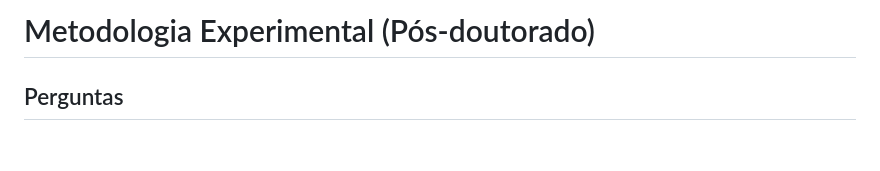
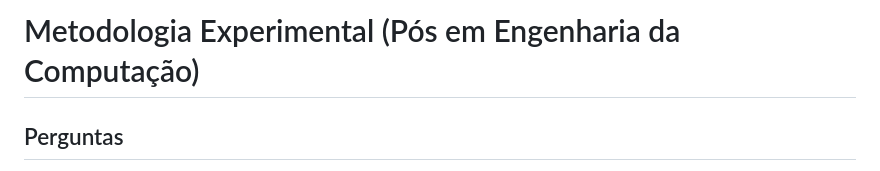
Before and after one commit to CanonEngineer/SmartFerrariIOT, a Markdown page: docs/METHODOLOGY.md, the part around the change. Rendered like a GitHub page; blank space fills up the shorter version.

```diff
--- a/docs/METHODOLOGY.md
+++ b/docs/METHODOLOGY.md
@@ -1,4 +1,4 @@
-# Metodologia Experimental (Pós-doutorado)
+# Metodologia Experimental (Pós em Engenharia da Computação)
 
 ## Perguntas
 
```
Also changed, not shown: README.md (+1 -1 lines), docs/assets/lab-open-button.png, docs/assets/mindmap.png, 2 other files.
